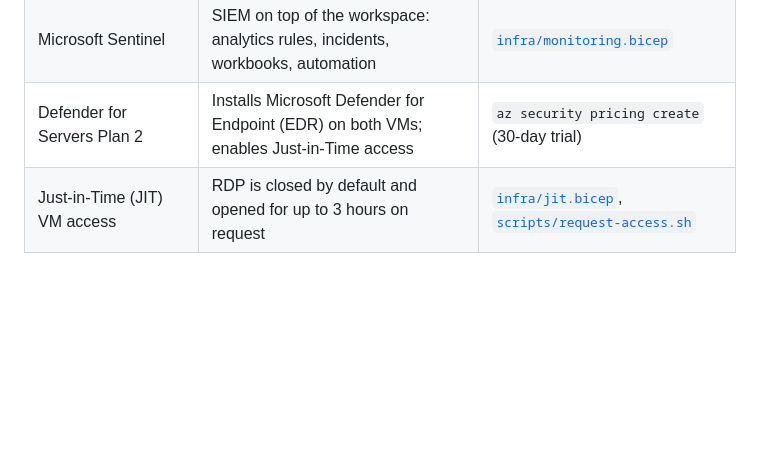
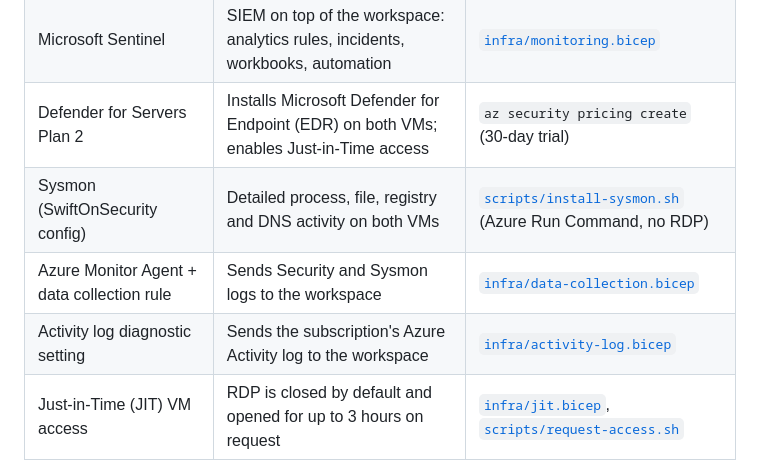
Before and after one commit to SamJ-01/haldane-soc-lab, a Markdown page: docs/02-visibility.md, the part around one of its changes. Rendered like a GitHub page; blank space fills up the shorter version.

```diff
--- a/docs/02-visibility.md
+++ b/docs/02-visibility.md
@@ -10,6 +11,9 @@
 | Log Analytics workspace `law-haldane` | Stores every log; searched with KQL. 1 GB/day cap, 30-day retention. | [`infra/monitoring.bicep`](../infra/monitoring.bicep) |
 | Microsoft Sentinel | SIEM on top of the workspace: analytics rules, incidents, workbooks, automation | [`infra/monitoring.bicep`](../infra/monitoring.bicep) |
 | Defender for Servers Plan 2 | Installs Microsoft Defender for Endpoint (EDR) on both VMs; enables Just-in-Time access | `az security pricing create` (30-day trial) |
+| Sysmon (SwiftOnSecurity config) | Detailed process, file, registry and DNS activity on both VMs | [`scripts/install-sysmon.sh`](../scripts/install-sysmon.sh) (Azure Run Command, no RDP) |
+| Azure Monitor Agent + data collection rule | Sends Security and Sysmon logs to the workspace | [`infra/data-collection.bicep`](../infra/data-collection.bicep) |
+| Activity log diagnostic setting | Sends the subscription's Azure Activity log to the workspace | [`infra/activity-log.bicep`](../infra/activity-log.bicep) |
 | Just-in-Time (JIT) VM access | RDP is closed by default and opened for up to 3 hours on request | [`infra/jit.bicep`](../infra/jit.bicep), [`scripts/request-access.sh`](../scripts/request-access.sh) |
 
 WS01 was also moved from the default `Computers` container into
```
Also changed, not shown: other parts of docs/02-visibility.md (+13 -4 lines), images/phase2-query-azureactivity.png (added).
